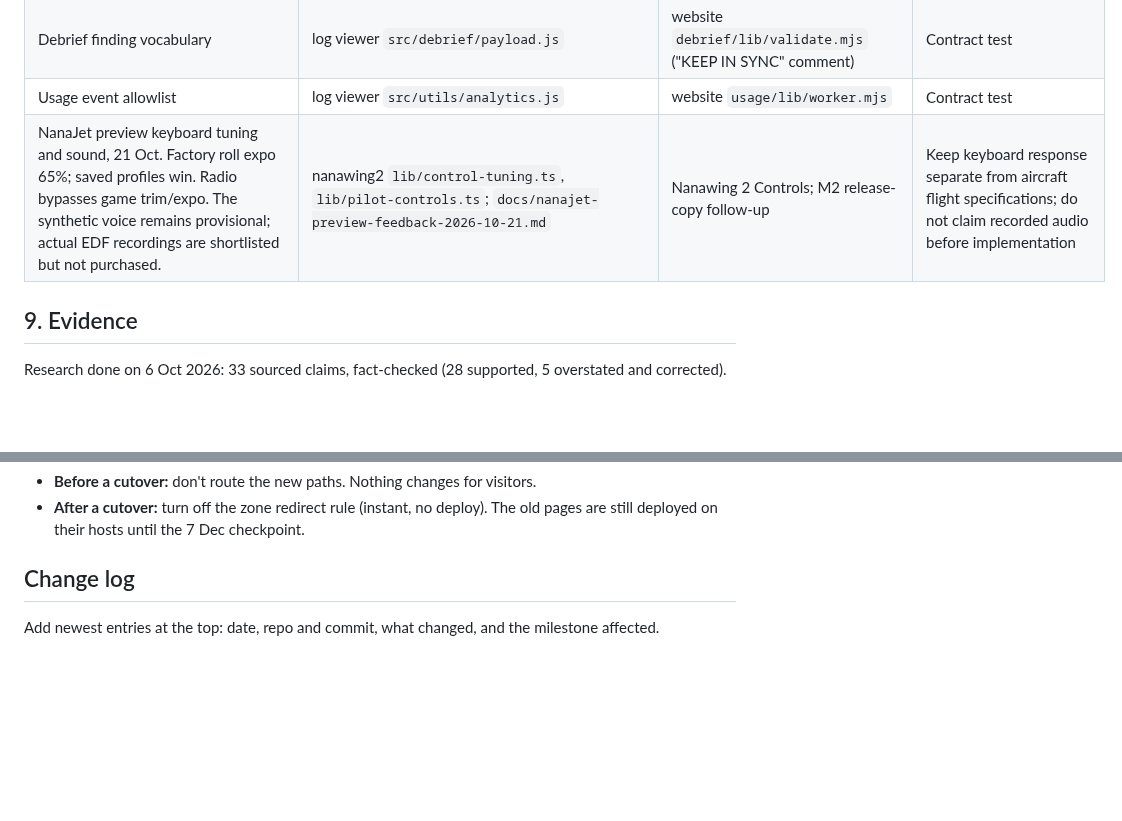
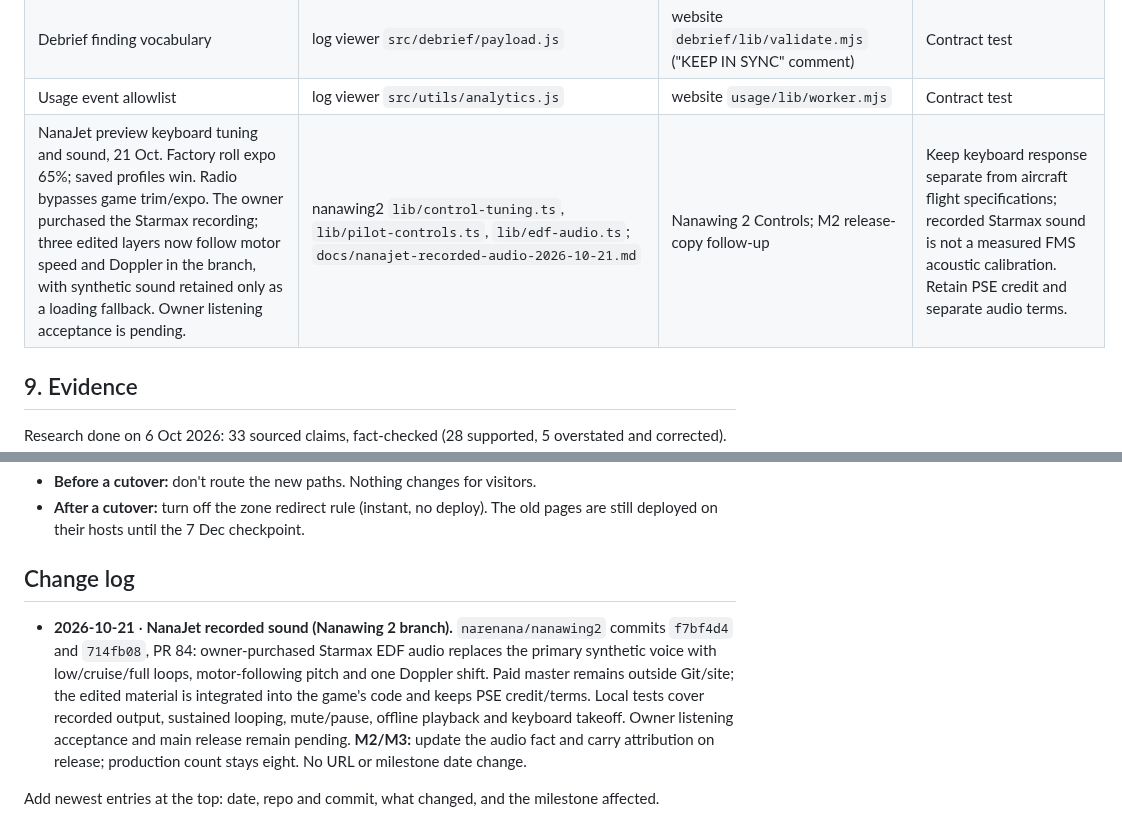
Before and after one commit to narenana/narenana-website, a Markdown page: docs/site-consolidation-plan.md, 2 parts joined by grey strips. GitHub-like rendering; blank space fills up the shorter version.

Commit message:
docs: record purchased NanaJet audio preview [skip ci]
Co-Authored-By: Codex <codex@openai.com>

```diff
--- a/docs/site-consolidation-plan.md
+++ b/docs/site-consolidation-plan.md
@@ -388,7 +388,7 @@ Where each shared fact is defined today (the **source**), where it's copied, and
 | Sitemaps, robots, lastmod. *Since 14 Oct (the Parkland release): the sim sitemap has `/maps/parkland/` (fpvsim `946f467`); www `/` and `/nanawing/aircraft/` carry lastmod 2026-10-14 (`site/sitemap.xml`, `STATIC_PAGE_LASTMOD`). The sim's changed pages (`/leaderboard/` included) carry the release day too (fpvsim, §7 Parkland item 2)* | Hand-kept per repo + `STATIC_PAGE_LASTMOD` | 5 places | Generated in this repo |
 | Debrief finding vocabulary | log viewer `src/debrief/payload.js` | website `debrief/lib/validate.mjs` ("KEEP IN SYNC" comment) | Contract test |
 | Usage event allowlist | log viewer `src/utils/analytics.js` | website `usage/lib/worker.mjs` | Contract test |
-| NanaJet preview keyboard tuning and sound, 21 Oct. Factory roll expo 65%; saved profiles win. Radio bypasses game trim/expo. The synthetic voice remains provisional; actual EDF recordings are shortlisted but not purchased. | nanawing2 `lib/control-tuning.ts`, `lib/pilot-controls.ts`; `docs/nanajet-preview-feedback-2026-10-21.md` | Nanawing 2 Controls; M2 release-copy follow-up | Keep keyboard response separate from aircraft flight specifications; do not claim recorded audio before implementation |
+| NanaJet preview keyboard tuning and sound, 21 Oct. Factory roll expo 65%; saved profiles win. Radio bypasses game trim/expo. The owner purchased the Starmax recording; three edited layers now follow motor speed and Doppler in the branch, with synthetic sound retained only as a loading fallback. Owner listening acceptance is pending. | nanawing2 `lib/control-tuning.ts`, `lib/pilot-controls.ts`, `lib/edf-audio.ts`; `docs/nanajet-recorded-audio-2026-10-21.md` | Nanawing 2 Controls; M2 release-copy follow-up | Keep keyboard response separate from aircraft flight specifications; recorded Starmax sound is not a measured FMS acoustic calibration. Retain PSE credit and separate audio terms. |
 
 ## 9. Evidence
 
@@ -453,6 +453,8 @@ Log the cutover dates in GA4 and on `/stats`, so the comparison is honest.
 - **After a cutover:** turn off the zone redirect rule (instant, no deploy). The old pages are still deployed on their hosts until the 7 Dec checkpoint.
 
 ## Change log
+
+- **2026-10-21** · **NanaJet recorded sound (Nanawing 2 branch).** `narenana/nanawing2` commits `f7bf4d4` and `714fb08`, PR 84: owner-purchased Starmax EDF audio replaces the primary synthetic voice with low/cruise/full loops, motor-following pitch and one Doppler shift. Paid master remains outside Git/site; the edited material is integrated into the game's code and keeps PSE credit/terms. Local tests cover recorded output, sustained looping, mute/pause, offline playback and keyboard takeoff. Owner listening acceptance and main release remain pending. **M2/M3:** update the audio fact and carry attribution on release; production count stays eight. No URL or milestone date change.
 
 Add newest entries at the top: date, repo and commit, what changed, and the milestone affected.
 
```
